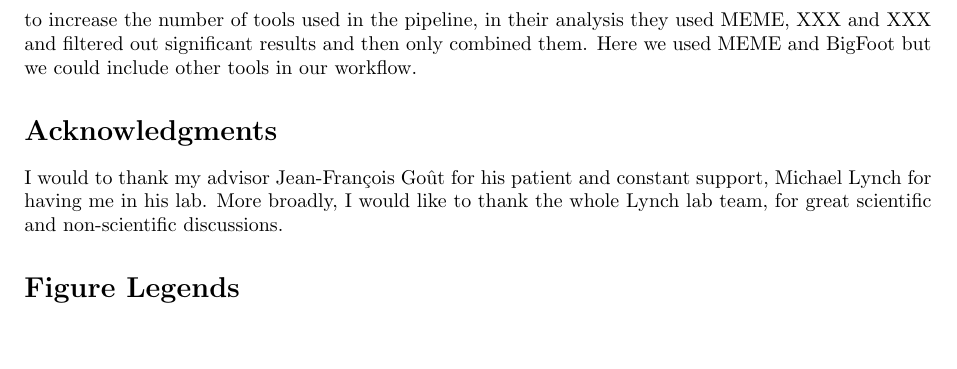
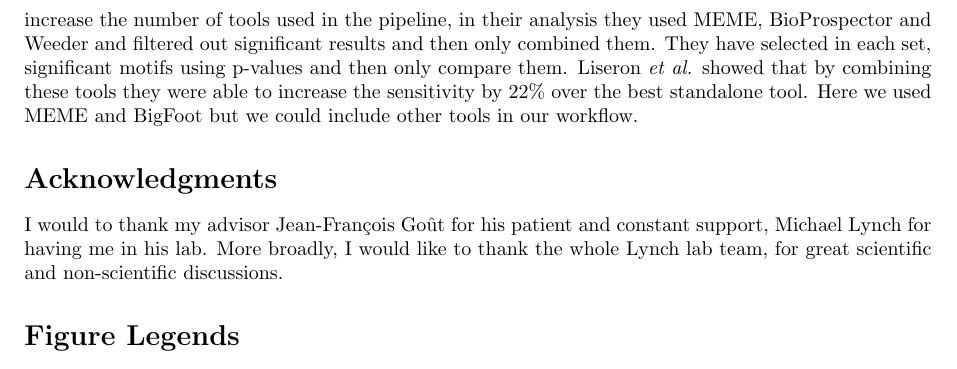
Before and after one commit to Rekyt/Lynch-lab-Report, a LaTeX document (plos_template.tex, which reads Perspectives.tex): part of page 5 of 12, cut so that both start at the same text, the shorter picture padded with empty space. Compiled offline with pdfLaTeX.

Commit message:
Added refs

```diff
--- a/Perspectives.tex
+++ b/Perspectives.tex
@@ -10,4 +10,4 @@ Another way to think about the problem can be to cluster motifs according to fea
 
 Several other new methods have been proposed to cluster motifs as they are, considering the sequences and the variability along each nucleotide. Some of them rely on position-specific weight matrices (PSM) which are matrices of the abundances of each base at each position. In a future improvement of the pipeline we cool try to implement such methods to reduce the redundancy of our data.
 
-It has been proven that most motif identification tools have a high false positive discovery rate, thus, we need ways to confirm the relevance of found motifs. One way used by \citealt{liseron-monfils_promzea:_2013} is to increase the number of tools used in the pipeline, in their analysis they used MEME, XXX and XXX and filtered out significant results and then only combined them. Here we used MEME and BigFoot but we could include other tools in our workflow.
+It has been proven that most motif identification tools have a high false positive discovery rate, thus, we need ways to confirm the relevance of found motifs. One way used by \citealt{liseron-monfils_promzea:_2013} is to increase the number of tools used in the pipeline, in their analysis they used MEME, BioProspector and Weeder and filtered out significant results and then only combined them. They have selected in each set, significant motifs using p-values and then only compare them. Liseron \textit{et al.} showed that by combining these tools they were able to increase the sensitivity by 22\% over the best standalone tool. Here we used MEME and BigFoot but we could include other tools in our workflow.
```
